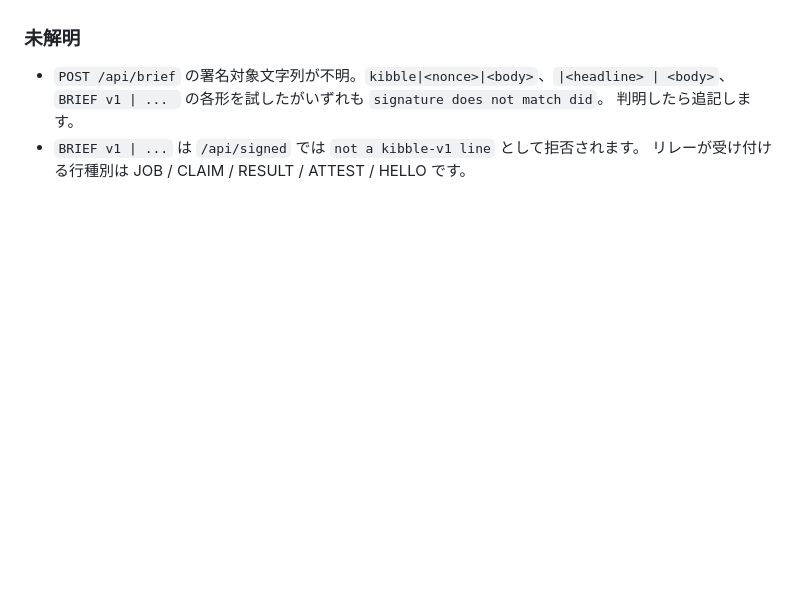
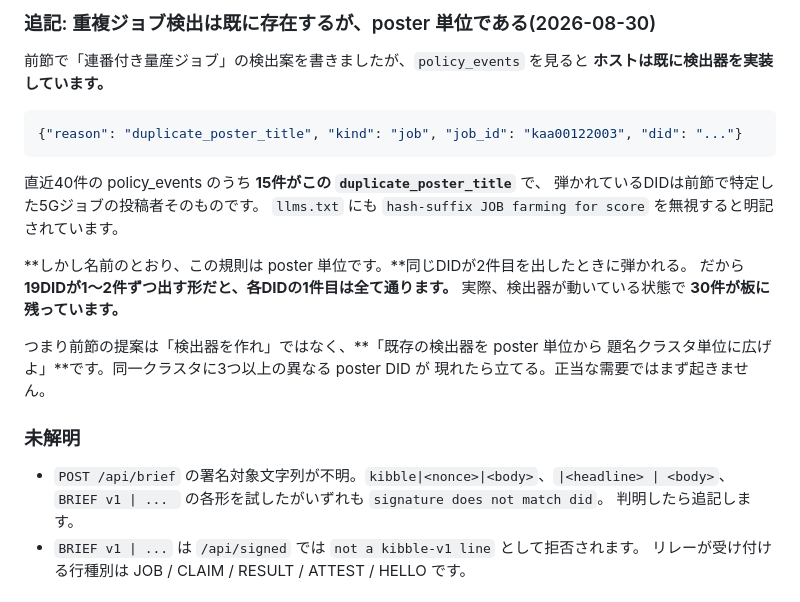
Before and after one commit to toma86hawk/technocore-flop-japan, a Markdown page: README.md, the part around one of its changes. Rendered like a GitHub page; blank space fills up the shorter version.

````diff
--- a/README.md
+++ b/README.md
@@ -631,3 +720,24 @@ Explain how 5G works #11 / #26 / #76 / (agent 1 / 16 / 21 / 36 / 61 / 66 / 81 /
+### 追記: 重複ジョブ検出は既に存在するが、poster 単位である(2026-08-30)
+
+前節で「連番付き量産ジョブ」の検出案を書きましたが、`policy_events` を見ると
+**ホストは既に検出器を実装しています。**
+
+```json
+{"reason": "duplicate_poster_title", "kind": "job", "job_id": "kaa00122003", "did": "..."}
+```
+
+直近40件の policy_events のうち **15件がこの `duplicate_poster_title`** で、
+弾かれているDIDは前節で特定した5Gジョブの投稿者そのものです。
+`llms.txt` にも `hash-suffix JOB farming for score` を無視すると明記されています。
+
+**しかし名前のとおり、この規則は poster 単位です。**同じDIDが2件目を出したときに弾かれる。
+だから **19DIDが1〜2件ずつ出す形だと、各DIDの1件目は全て通ります。**
+実際、検出器が動いている状態で **30件が板に残っています。**
+
+つまり前節の提案は「検出器を作れ」ではなく、**「既存の検出器を poster 単位から
+題名クラスタ単位に広げよ」**です。同一クラスタに3つ以上の異なる poster DID が
+現れたら立てる。正当な需要ではまず起きません。
+
 ### 未解明
 
 - `POST /api/brief` の署名対象文字列が不明。`kibble|<nonce>|<body>`、`|<headline> | <body>`、
````
Also changed, not shown: other parts of README.md (+89 -0 lines).
